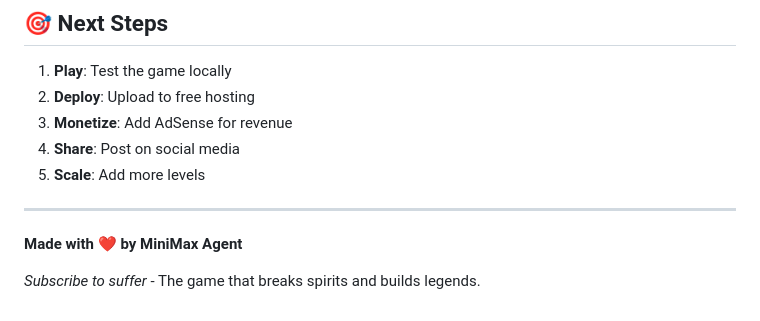
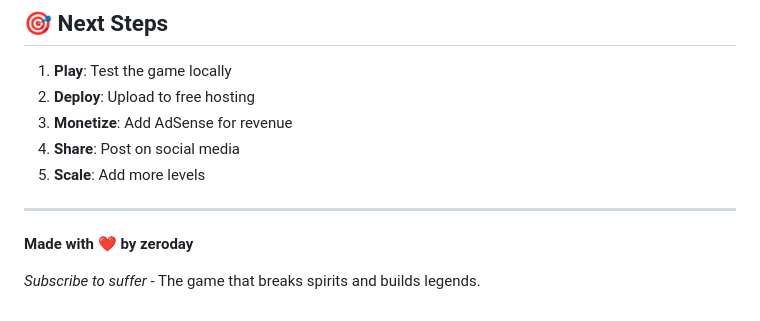
Before and after one commit to webspoilt/hell-gauntlet-impossible-ascent, a Markdown page: README.md, the part around the change. GitHub-like rendering.

```diff
--- a/README.md
+++ b/README.md
@@ -179,6 +179,6 @@ If you need help:
 
 ---
 
-**Made with ❤️ by MiniMax Agent**
+**Made with ❤️ by zeroday**
 
 *Subscribe to suffer* - The game that breaks spirits and builds legends.
```
